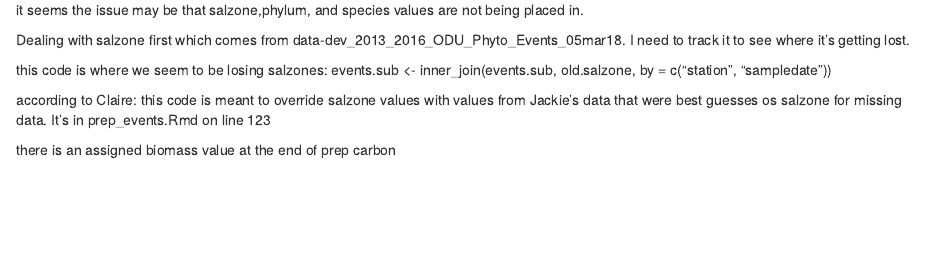
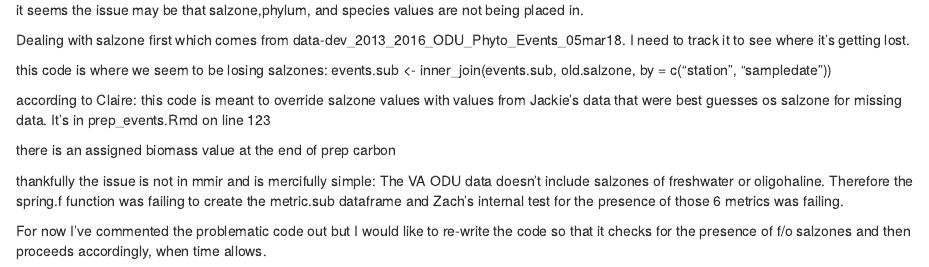
Before and after one commit to ShyGuyPy/workflow, an R Markdown document (Phyto/phyto_notes.Rmd): the page in a window 1100 px wide, from 13840 px down. Rendered offline with R 4.5, knitr and Pandoc, with nearby package versions; code that draws random numbers runs with fixed seeds of ours; some code elsewhere in the file could not run offline; common packages that the code uses without loading them are loaded.

Commit message:
phyto notes documenting fix

```diff
--- a/Phyto/phyto_notes.Rmd
+++ b/Phyto/phyto_notes.Rmd
@@ -657,3 +657,9 @@ according to Claire: this code is meant to override salzone values with values f
 
 
 there is an assigned biomass value at the end of prep carbon
+
+
+
+thankfully the issue is not in mmir and is mercifully simple:  The VA ODU data doesn't include salzones of freshwater or oligohaline.  Therefore the spring.f function was failing to create the metric.sub dataframe and Zach's internal test for the presence of those 6 metrics was failing.
+
+ For now I've commented the problematic code out but I would like to re-write the code so that it checks for the presence of f/o salzones and then proceeds accordingly, when time allows.
```
